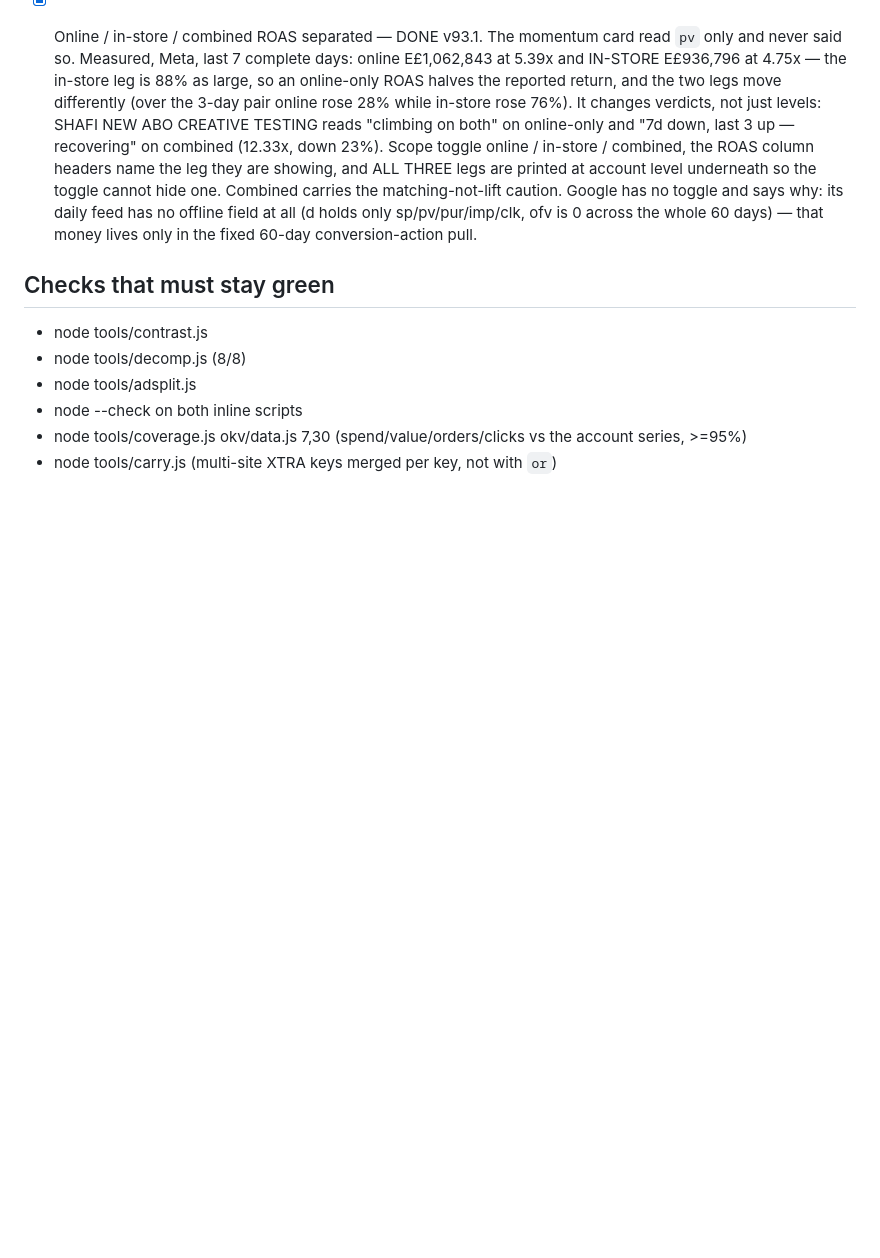
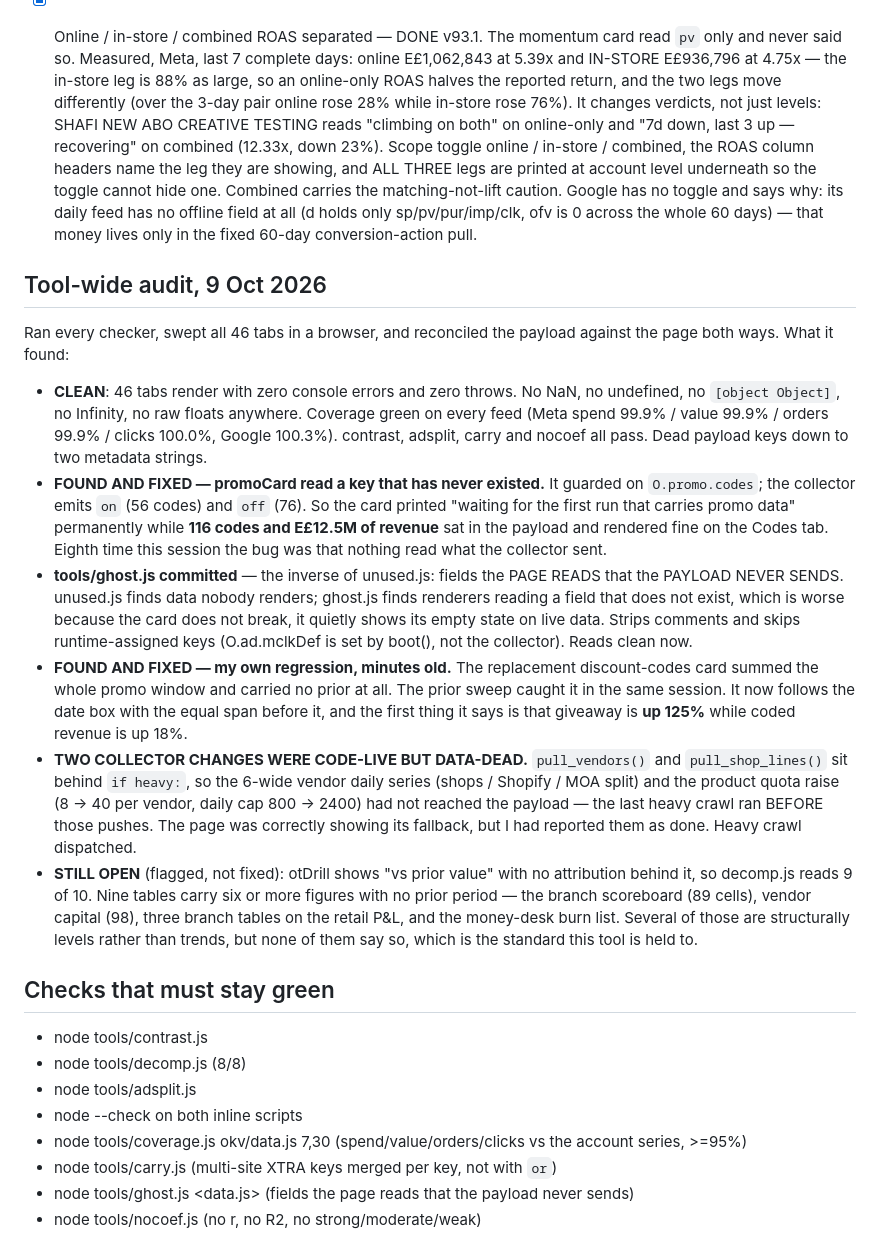
Before and after one commit to bOBsNVAGINA123/ai-media-buyer, a Markdown page: tools/BACKLOG.md, the part around the change. GitHub-like rendering; blank space fills up the shorter version.

Commit message:
backlog: tool-wide audit 9 Oct -- promoCard ghost key, ghost.js, the two heavy-gated collector changes, what is still open

```diff
--- a/tools/BACKLOG.md
+++ b/tools/BACKLOG.md
@@ -232,6 +232,40 @@ A pass = pick the top unticked item, fix, verify, deploy, tick, write what was m
       across the whole 60 days) — that money lives only in the fixed 60-day conversion-action
       pull.
 
+## Tool-wide audit, 9 Oct 2026
+
+Ran every checker, swept all 46 tabs in a browser, and reconciled the payload against the
+page both ways. What it found:
+
+- **CLEAN**: 46 tabs render with zero console errors and zero throws. No NaN, no undefined,
+  no `[object Object]`, no Infinity, no raw floats anywhere. Coverage green on every feed
+  (Meta spend 99.9% / value 99.9% / orders 99.9% / clicks 100.0%, Google 100.3%). contrast,
+  adsplit, carry and nocoef all pass. Dead payload keys down to two metadata strings.
+- **FOUND AND FIXED — promoCard read a key that has never existed.** It guarded on
+  `O.promo.codes`; the collector emits `on` (56 codes) and `off` (76). So the card printed
+  "waiting for the first run that carries promo data" permanently while **116 codes and
+  E£12.5M of revenue** sat in the payload and rendered fine on the Codes tab. Eighth time
+  this session the bug was that nothing read what the collector sent.
+- **tools/ghost.js committed** — the inverse of unused.js: fields the PAGE READS that the
+  PAYLOAD NEVER SENDS. unused.js finds data nobody renders; ghost.js finds renderers reading
+  a field that does not exist, which is worse because the card does not break, it quietly
+  shows its empty state on live data. Strips comments and skips runtime-assigned keys
+  (O.ad.mclkDef is set by boot(), not the collector). Reads clean now.
+- **FOUND AND FIXED — my own regression, minutes old.** The replacement discount-codes card
+  summed the whole promo window and carried no prior at all. The prior sweep caught it in
+  the same session. It now follows the date box with the equal span before it, and the first
+  thing it says is that giveaway is **up 125%** while coded revenue is up 18%.
+- **TWO COLLECTOR CHANGES WERE CODE-LIVE BUT DATA-DEAD.** `pull_vendors()` and
+  `pull_shop_lines()` sit behind `if heavy:`, so the 6-wide vendor daily series (shops /
+  Shopify / MOA split) and the product quota raise (8 → 40 per vendor, daily cap 800 → 2400)
+  had not reached the payload — the last heavy crawl ran BEFORE those pushes. The page was
+  correctly showing its fallback, but I had reported them as done. Heavy crawl dispatched.
+- **STILL OPEN** (flagged, not fixed): otDrill shows "vs prior value" with no attribution
+  behind it, so decomp.js reads 9 of 10. Nine tables carry six or more figures with no prior
+  period — the branch scoreboard (89 cells), vendor capital (98), three branch tables on the
+  retail P&L, and the money-desk burn list. Several of those are structurally levels rather
+  than trends, but none of them say so, which is the standard this tool is held to.
+
 ## Checks that must stay green
 - node tools/contrast.js
 - node tools/decomp.js      (8/8)
@@ -239,3 +273,5 @@ A pass = pick the top unticked item, fix, verify, deploy, tick, write what was m
 - node --check on both inline scripts
 - node tools/coverage.js okv/data.js 7,30   (spend/value/orders/clicks vs the account series, >=95%)
 - node tools/carry.js             (multi-site XTRA keys merged per key, not with `or`)
+- node tools/ghost.js <data.js>       (fields the page reads that the payload never sends)
+- node tools/nocoef.js               (no r, no R2, no strong/moderate/weak)
```
